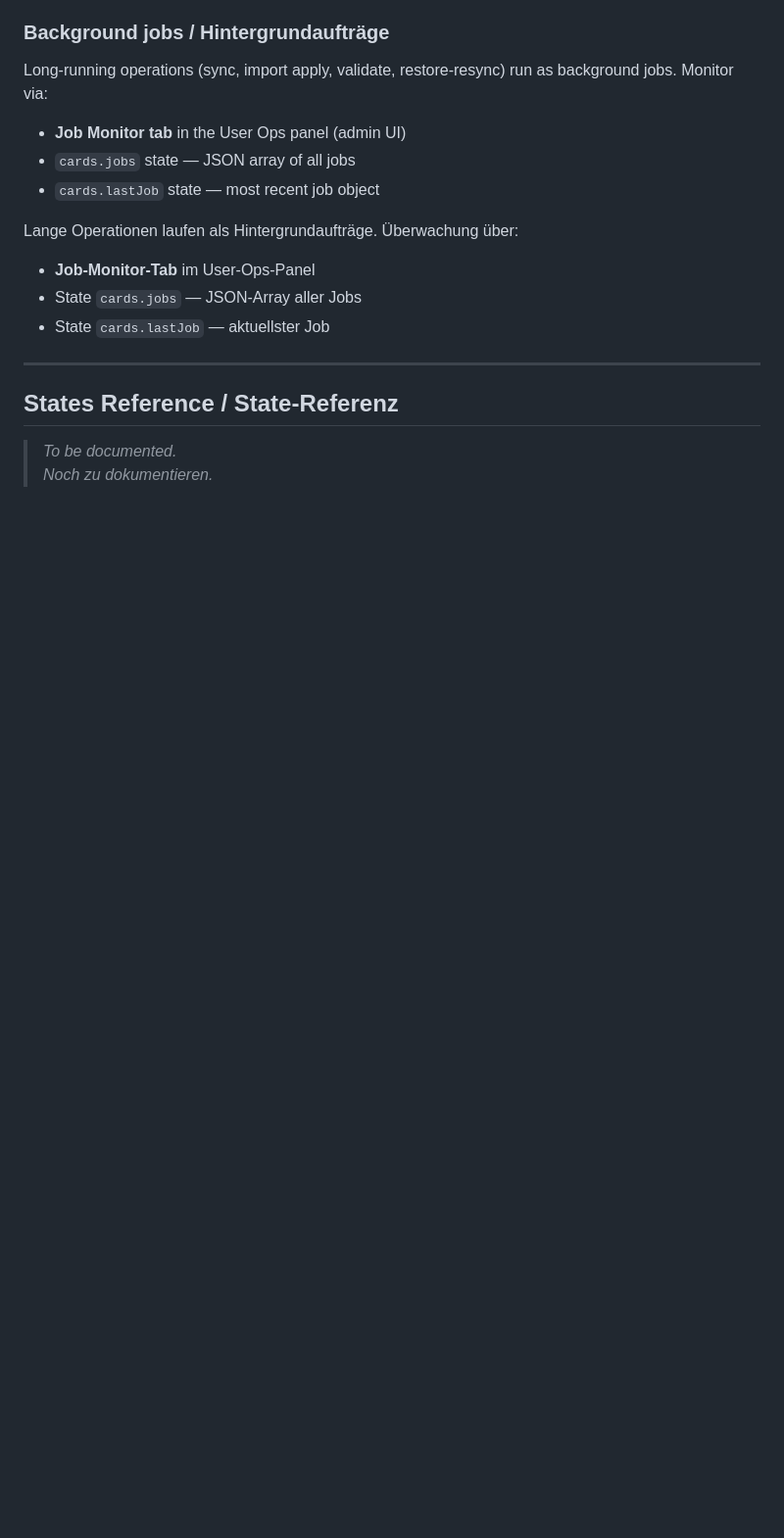
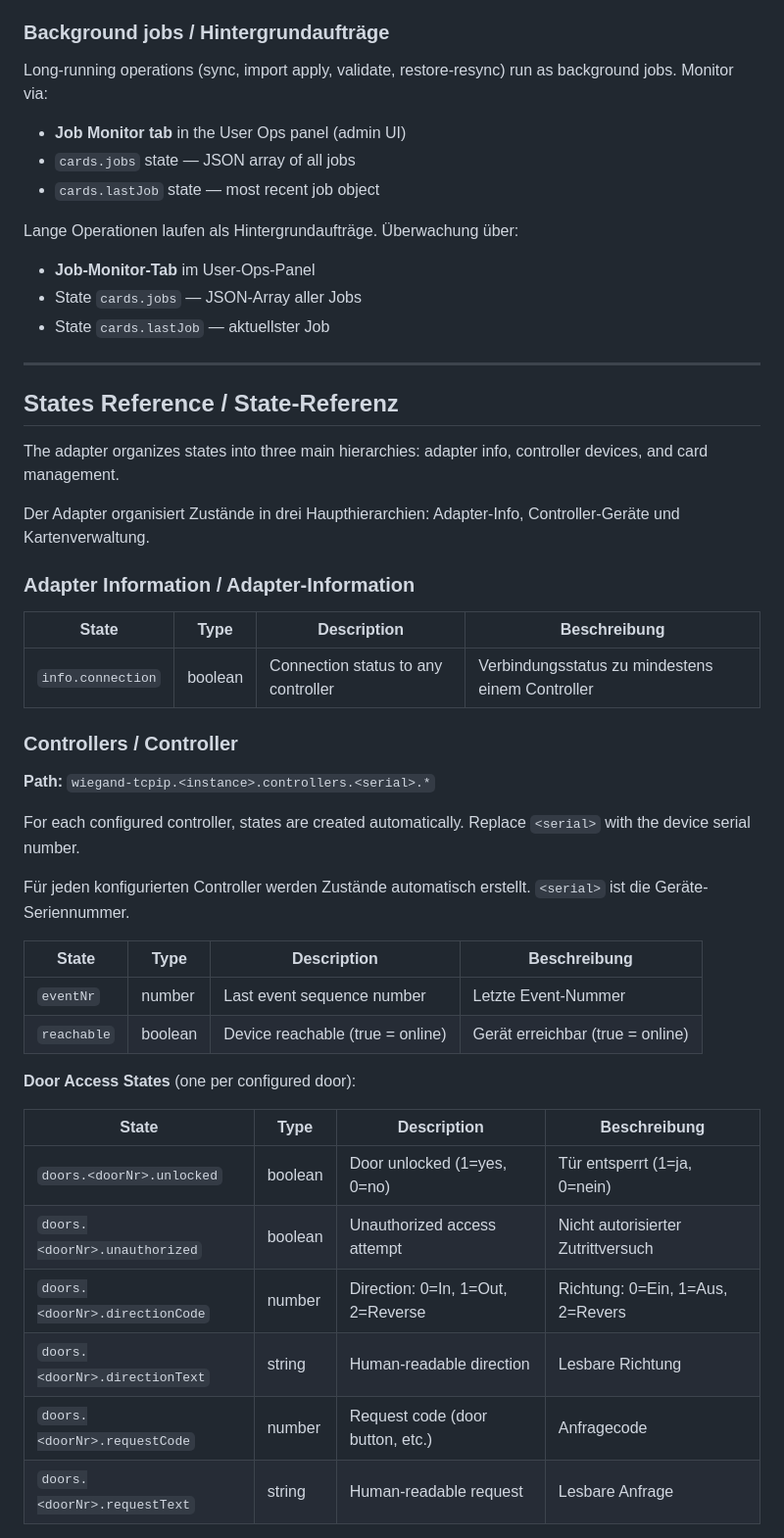
Before and after one commit to kBrausew/ioBroker.wiegand-tcpip, a Markdown page: docs/docu.md, the part around one of its changes. Shown at 98% size. GitHub-like rendering; blank space fills up the shorter version.

```diff
--- a/docs/docu.md
+++ b/docs/docu.md
@@ -181,5 +181,37 @@ Lange Operationen laufen als Hintergrundaufträge. Überwachung über:
 
 ## States Reference / State-Referenz
 
-> *To be documented.*
-> *Noch zu dokumentieren.*
+The adapter organizes states into three main hierarchies: adapter info, controller devices, and card management.
+
+Der Adapter organisiert Zustände in drei Haupthierarchien: Adapter-Info, Controller-Geräte und Kartenverwaltung.
+
+### Adapter Information / Adapter-Information
+
+| State | Type | Description | Beschreibung |
+|---|---|---|---|
+| `info.connection` | boolean | Connection status to any controller | Verbindungsstatus zu mindestens einem Controller |
+
+### Controllers / Controller
+
+**Path:** `wiegand-tcpip.<instance>.controllers.<serial>.*`
+
+For each configured controller, states are created automatically. Replace `<serial>` with the device serial number.
+
+Für jeden konfigurierten Controller werden Zustände automatisch erstellt. `<serial>` ist die Geräte-Seriennummer.
+
+| State | Type | Description | Beschreibung |
+|---|---|---|---|
+| `eventNr` | number | Last event sequence number | Letzte Event-Nummer |
+| `reachable` | boolean | Device reachable (true = online) | Gerät erreichbar (true = online) |
+
+**Door Access States** (one per configured door):
+
+| State | Type | Description | Beschreibung |
+|---|---|---|---|
+| `doors.<doorNr>.unlocked` | boolean | Door unlocked (1=yes, 0=no) | Tür entsperrt (1=ja, 0=nein) |
+| `doors.<doorNr>.unauthorized` | boolean | Unauthorized access attempt | Nicht autorisierter Zutrittversuch |
+| `doors.<doorNr>.directionCode` | number | Direction: 0=In, 1=Out, 2=Reverse | Richtung: 0=Ein, 1=Aus, 2=Revers |
+| `doors.<doorNr>.directionText` | string | Human-readable direction | Lesbare Richtung |
+| `doors.<doorNr>.requestCode` | number | Request code (door button, etc.) | Anfragecode |
+| `doors.<doorNr>.requestText` | string | Human-readable request | Lesbare Anfrage |
+
```
Also changed, not shown: other parts of docs/docu.md (+38 -0 lines).
